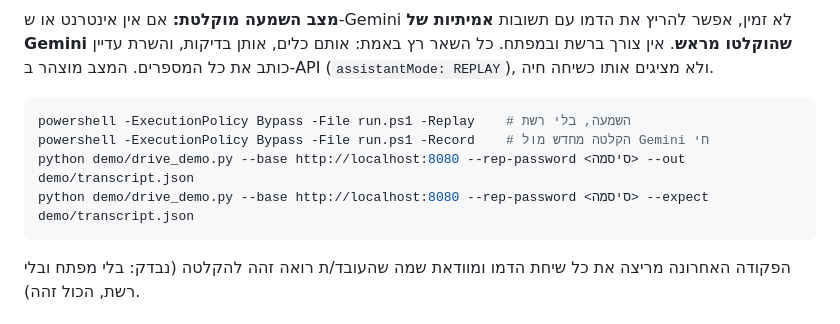
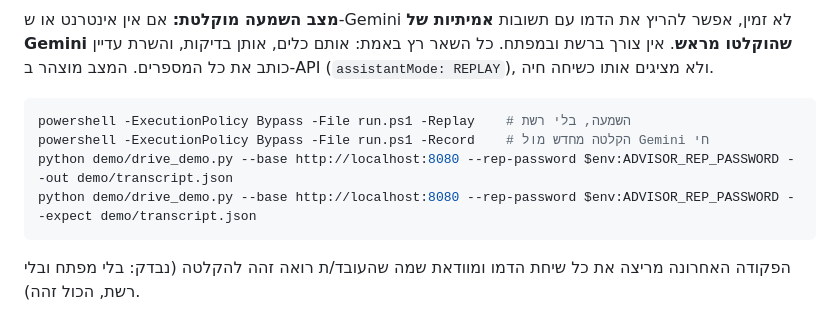
Before and after one commit to Shani-Veg/car-advisor, a Markdown page: README.md, the part around the change. Drawn GitHub-style.

Commit message:
README: demo commands read the rep password from the environment (no <placeholder> to copy)
Co-Authored-By: Claude Opus 5.5 <noreply@anthropic.com>

````diff
--- a/README.md
+++ b/README.md
@@ -92,8 +92,8 @@ powershell -ExecutionPolicy Bypass -File run.ps1
 ```powershell
 powershell -ExecutionPolicy Bypass -File run.ps1 -Replay    # השמעה, בלי רשת
 powershell -ExecutionPolicy Bypass -File run.ps1 -Record    # הקלטה מחדש מול Gemini חי
-python demo/drive_demo.py --base http://localhost:8080 --rep-password <סיסמה> --out demo/transcript.json
-python demo/drive_demo.py --base http://localhost:8080 --rep-password <סיסמה> --expect demo/transcript.json
+python demo/drive_demo.py --base http://localhost:8080 --rep-password $env:ADVISOR_REP_PASSWORD --out demo/transcript.json
+python demo/drive_demo.py --base http://localhost:8080 --rep-password $env:ADVISOR_REP_PASSWORD --expect demo/transcript.json
 ```
 
 הפקודה האחרונה מריצה את כל שיחת הדמו ומוודאת שמה שהעובד/ת רואה זהה להקלטה (נבדק: בלי מפתח ובלי רשת, הכול זהה).
````
